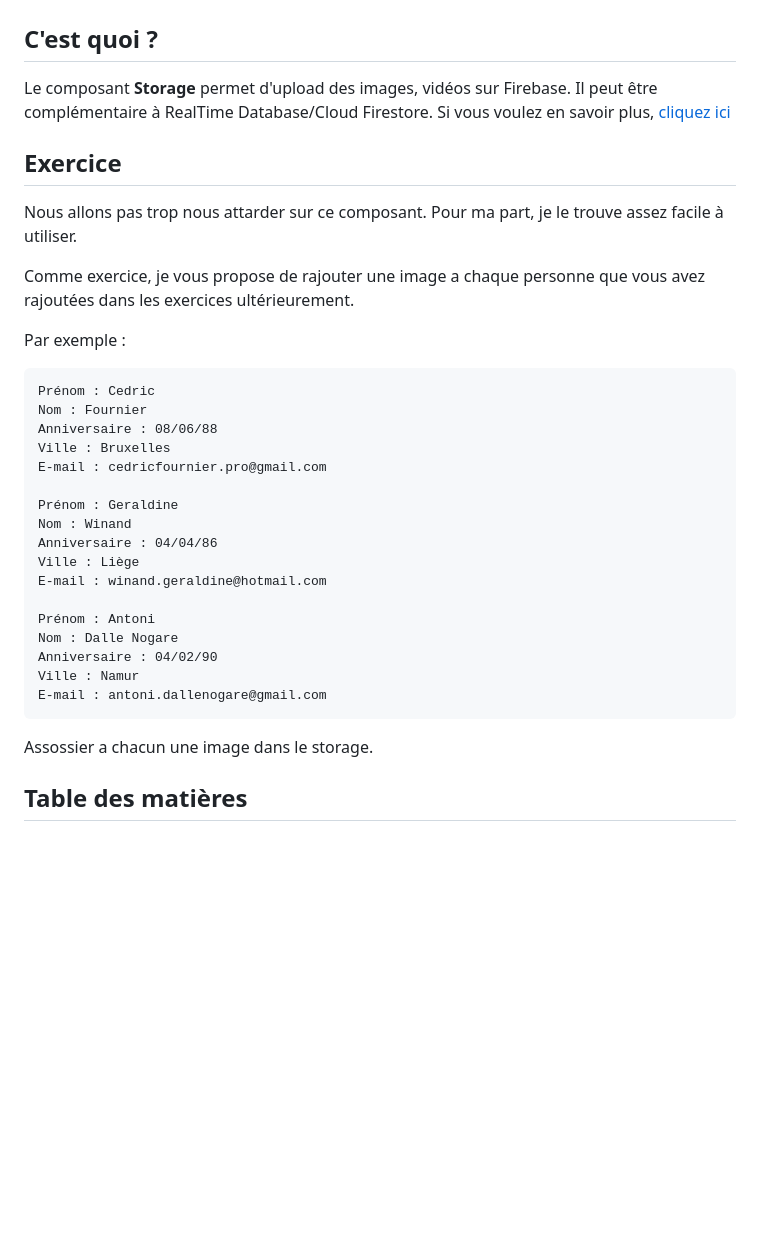
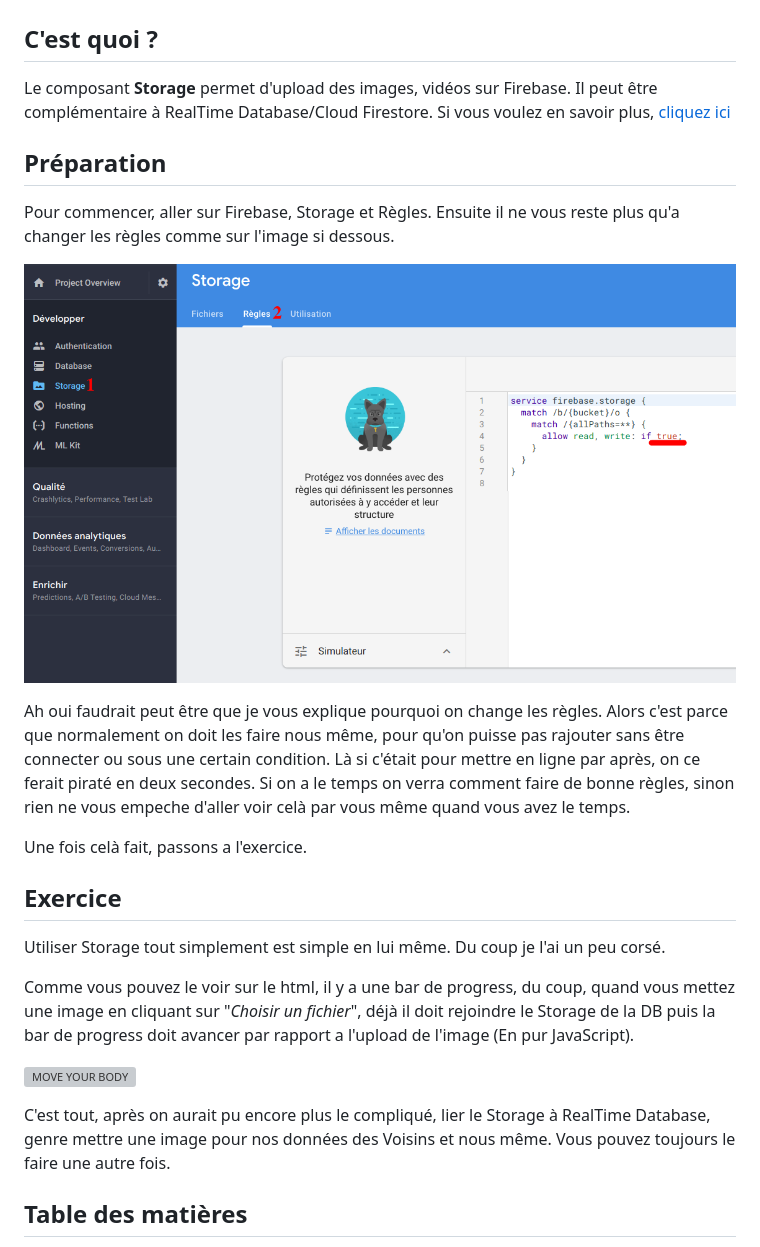
Before and after one commit to Cedric-Fournier/Becode-Workshop-Firebase, a Markdown page: 2_Storage/exercice01.md, the part around the change. Rendered like a GitHub page; pictures changed too: assets/storage-regle.png (added); blank space fills up the shorter version; grey boxes are pictures that could not be loaded.

```diff
--- a/2_Storage/exercice01.md
+++ b/2_Storage/exercice01.md
@@ -3,32 +3,27 @@
 ## C'est quoi ?
 Le composant **Storage** permet d'upload des images, vidéos sur Firebase. Il peut être complémentaire à RealTime Database/Cloud Firestore. Si vous voulez en savoir plus, <a href="https://firebase.google.com/docs/storage/" target="_blank">cliquez ici</a>
 
+## Préparation
+
+Pour commencer, aller sur Firebase, Storage et Règles.
+Ensuite il ne vous reste plus qu'a changer les règles comme sur l'image si dessous.
+
+![Change règle](../assets/storage-regle.png "Le chemin à suivre")
+
+Ah oui faudrait peut être que je vous explique pourquoi on change les règles. Alors c'est parce que normalement on doit les faire nous même, pour qu'on puisse pas rajouter sans être connecter ou sous une certain condition. Là si c'était pour mettre en ligne par après, on ce ferait piraté en deux secondes.
+Si on a le temps on verra comment faire de bonne règles, sinon rien ne vous empeche d'aller voir celà par vous même quand vous avez le temps.
+
+Une fois celà fait, passons a l'exercice.
+
 ## Exercice
-Nous allons pas trop nous attarder sur ce composant. Pour ma part, je le trouve assez facile à utiliser.
 
-Comme exercice, je vous propose de rajouter une image a chaque personne que vous avez rajoutées dans les exercices ultérieurement.
+Utiliser Storage tout simplement est simple en lui même. Du coup je l'ai un peu corsé.
 
-Par exemple :
+Comme vous pouvez le voir sur le html, il y a une bar de progress, du coup, quand vous mettez une image en cliquant sur "*Choisir un fichier*", déjà il doit rejoindre le Storage de la DB puis la bar de progress doit avancer par rapport a l'upload de l'image (En pur JavaScript).
 
-    Prénom : Cedric
-    Nom : Fournier
-    Anniversaire : 08/06/88
-    Ville : Bruxelles
-    E-mail : cedricfournier.pro@gmail.com
+![MOVE YOUR BODY](https://media.giphy.com/media/14qb1Uhf40ndw4/giphy.gif "MOVE YOUR BODY")
 
-    Prénom : Geraldine
-    Nom : Winand
-    Anniversaire : 04/04/86
-    Ville : Liège
-    E-mail : winand.geraldine@hotmail.com
-
-    Prénom : Antoni
-    Nom : Dalle Nogare
-    Anniversaire : 04/02/90
-    Ville : Namur
-    E-mail : antoni.dallenogare@gmail.com
-
-Assossier a chacun une image dans le storage.
+C'est tout, après on aurait pu encore plus le compliqué, lier le Storage à RealTime Database, genre mettre une image pour nos données des Voisins et nous même. Vous pouvez toujours le faire une autre fois.
 
 ## Table des matières
 
```
Also changed, not shown: 3_Authentification/exercice02.md (+42 -2 lines), assets/gifcat.gif (added), 3 other files.
